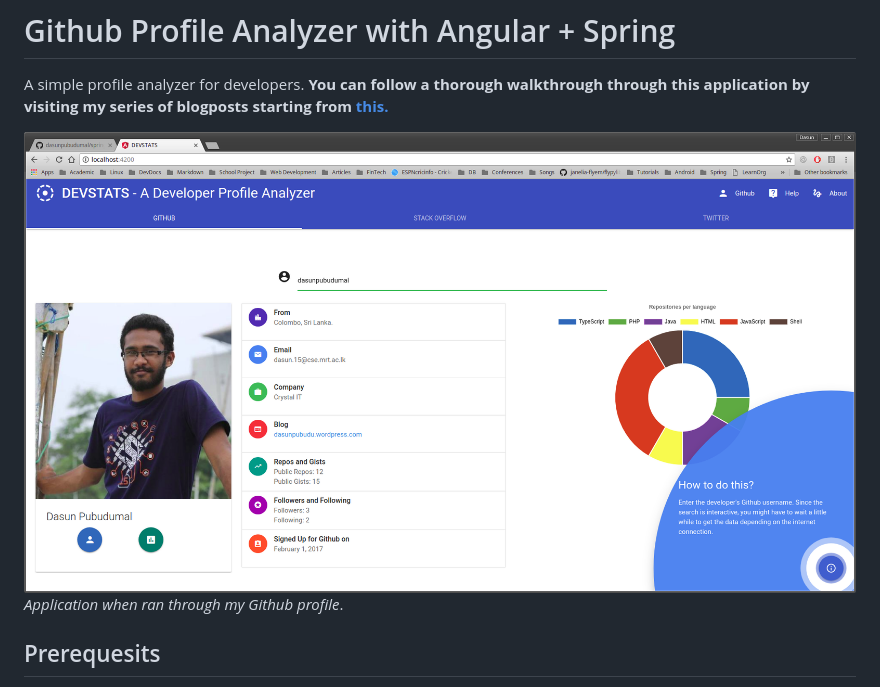
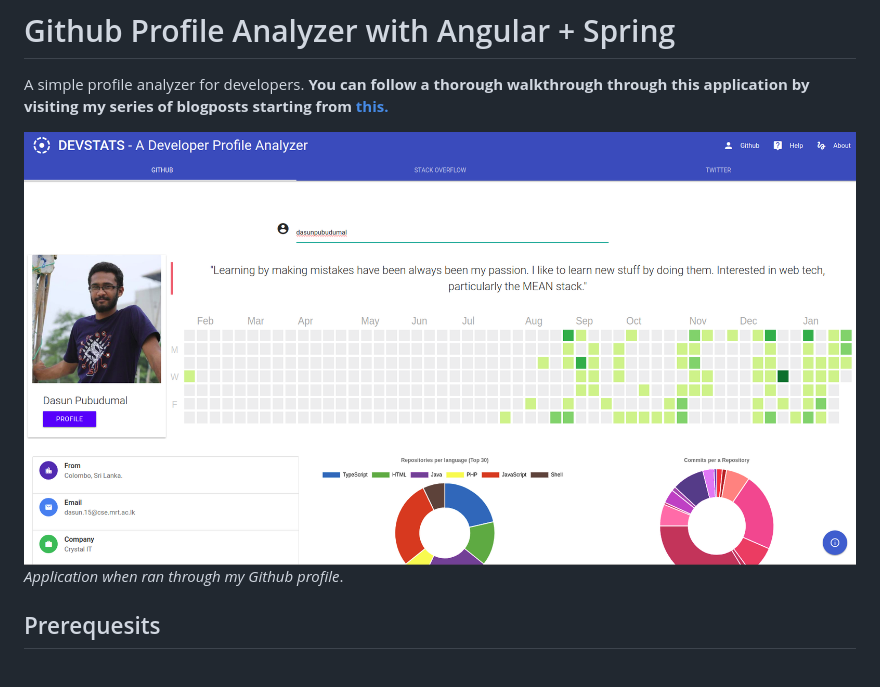
Before and after one commit to Danodya/developer-profile-analyzer, a Markdown page: README.md, the part around the change. GitHub-like rendering; pictures changed too: doc/screenshots/12.png (added).

```diff
--- a/README.md
+++ b/README.md
@@ -2,7 +2,7 @@
 
 A simple profile analyzer for developers. **You can follow a thorough walkthrough through this application by visiting my series of blogposts starting from [this.](https://dasunpubudu.wordpress.com/2018/01/13/creating-a-github-profile-analyzer-with-spring-boot-angular-part-i-introduction/)**
 
-![Application Screenshot](doc/screenshots/11.png)
+![Application Screenshot](doc/screenshots/12.png)
 _Application when ran through my Github profile_.
 
 ## Prerequesits
```
Also changed, not shown: 8 other files.
